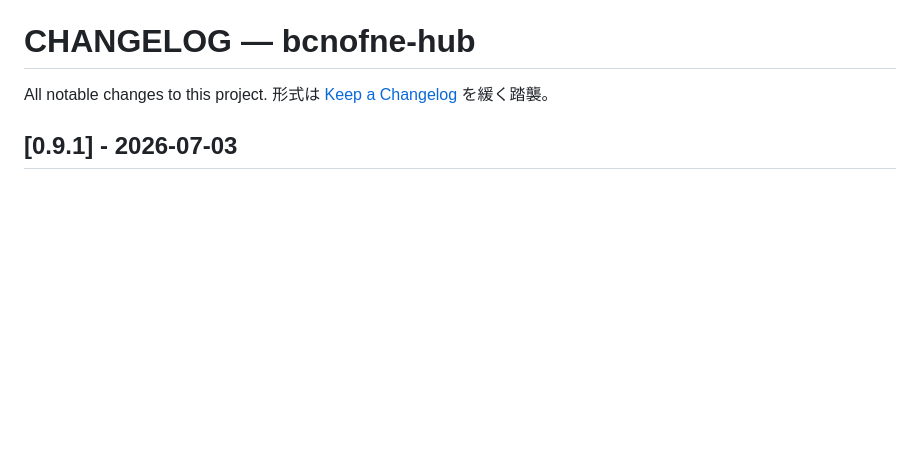
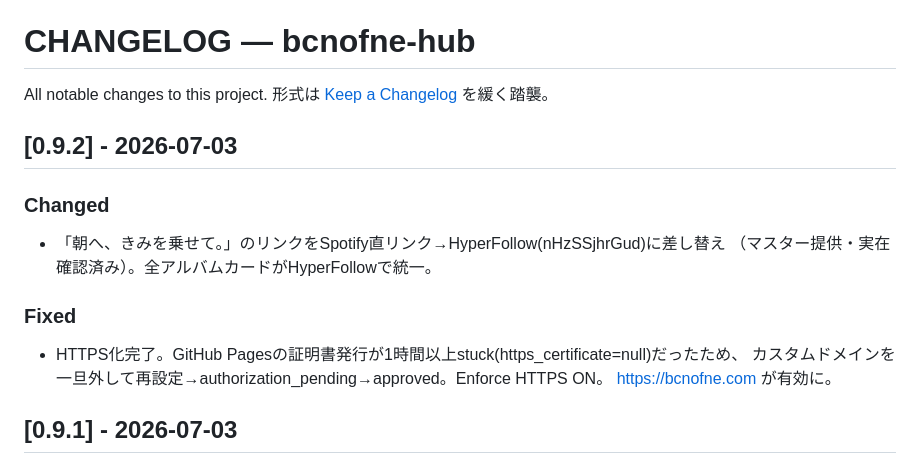
Before and after one commit to Aynyan2828/bcnofne-hub, a Markdown page: CHANGELOG.md, the part around the change. Drawn GitHub-style; blank space fills up the shorter version.

Commit message:
fix: 朝へのリンクをHyperFollowに差し替え / HTTPS化完了を記録
Co-Authored-By: Claude Opus 4.8 <noreply@anthropic.com>

```diff
--- a/CHANGELOG.md
+++ b/CHANGELOG.md
@@ -2,6 +2,17 @@
 
 All notable changes to this project.
 形式は [Keep a Changelog](https://keepachangelog.com/ja/1.0.0/) を緩く踏襲。
+
+## [0.9.2] - 2026-07-03
+
+### Changed
+- 「朝へ、きみを乗せて。」のリンクをSpotify直リンク→HyperFollow(nHzSSjhrGud)に差し替え
+  （マスター提供・実在確認済み）。全アルバムカードがHyperFollowで統一。
+
+### Fixed
+- HTTPS化完了。GitHub Pagesの証明書発行が1時間以上stuck(https_certificate=null)だったため、
+  カスタムドメインを一旦外して再設定→authorization_pending→approved。Enforce HTTPS ON。
+  https://bcnofne.com が有効に。
 
 ## [0.9.1] - 2026-07-03
 
```
Also changed, not shown: 1 other file.
